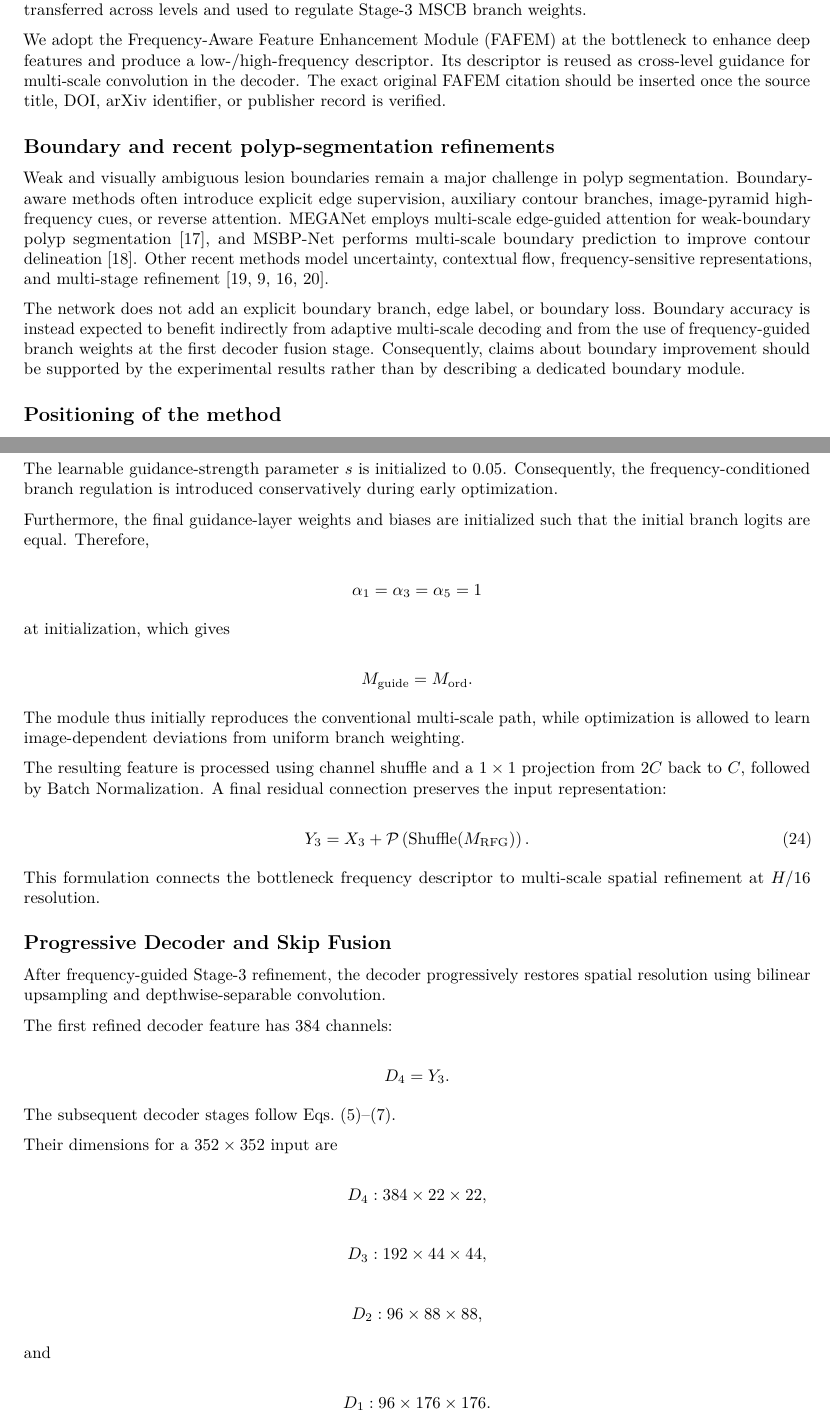
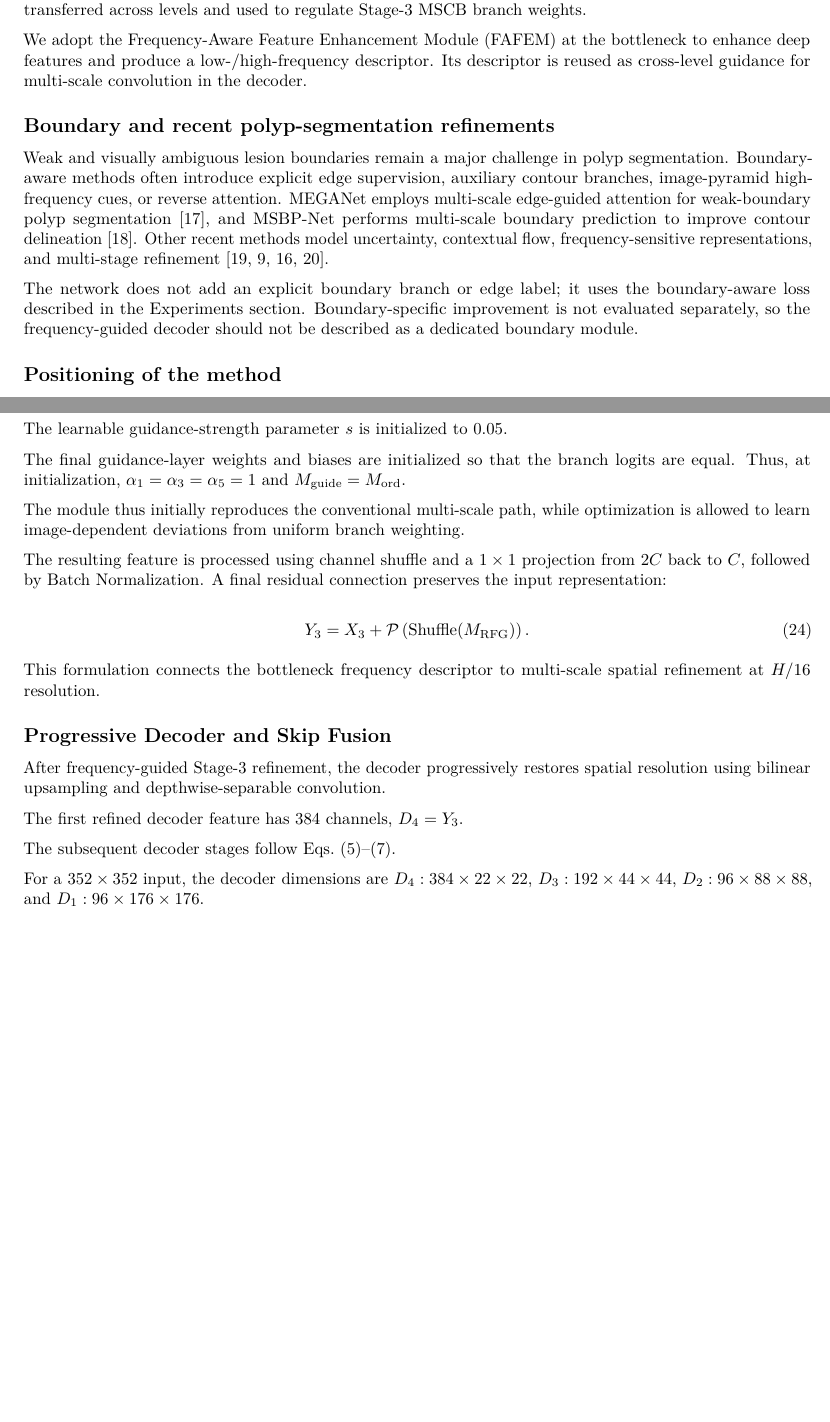
Before and after one commit to shosseinj/RFG-MSCB, a LaTeX paper (manuscript.tex, which reads sections/02_related_work.tex, sections/03_method.tex): two parts of pages 4 and 9 of 25 before the commit and two parts of pages 4 and 8 of 24 after it, joined at a grey line, cut so that both start at the same text, the shorter picture padded with empty space. Compiled offline with pdfLaTeX.

Commit message:
سیبل

```diff
--- a/sections/02_related_work.tex
+++ b/sections/02_related_work.tex
@@ -93,9 +93,7 @@ weights.
 We adopt the Frequency-Aware Feature Enhancement Module (FAFEM) at the bottleneck
 to enhance deep features and produce a low-/high-frequency descriptor. Its
 descriptor is reused as cross-level guidance for multi-scale convolution in the
-decoder. The exact original FAFEM citation should
-be inserted once the source title, DOI, arXiv identifier, or publisher record is
-verified.
+decoder.
 
 \subsection{Boundary and recent polyp-segmentation refinements}
 
@@ -108,12 +106,10 @@ prediction to improve contour delineation \cite{msbpnet}. Other recent methods
 model uncertainty, contextual flow, frequency-sensitive representations, and
 multi-stage refinement \cite{mein,cifformer,polypmamba,pranetv2}.
 
-The network does not add an explicit boundary branch, edge label,
-or boundary loss. Boundary accuracy is instead expected to benefit indirectly
-from adaptive multi-scale decoding and from the use of frequency-guided branch
-weights at the first decoder fusion stage. Consequently, claims about boundary
-improvement should be supported by the experimental results rather than by
-describing a dedicated boundary module.
+The network does not add an explicit boundary branch or edge label; it uses the
+boundary-aware loss described in the Experiments section. Boundary-specific
+improvement is not evaluated separately, so the frequency-guided decoder should
+not be described as a dedicated boundary module.
 
 \subsection{Positioning of the method}
 
--- a/sections/03_method.tex
+++ b/sections/03_method.tex
@@ -326 +254,2 @@ where
 
+The learnable guidance-strength parameter $s$ is initialized to 0.05.
@@ -330,17 +256,5 @@ where
 
-The learnable guidance-strength parameter $s$ is initialized to 0.05. Consequently, the frequency-conditioned branch regulation is introduced conservatively during early optimization.
-
-Furthermore, the final guidance-layer weights and biases are initialized such that the initial branch logits are equal. Therefore,
-
-\[
-\alpha_1=\alpha_3=\alpha_5=1
-\]
-
-at initialization, which gives
-
-\[
-M_{\mathrm{guide}}=M_{\mathrm{ord}}.
-\]
+The final guidance-layer weights and biases are initialized so that the branch logits are equal. Thus, at initialization, $\alpha_1=\alpha_3=\alpha_5=1$ and $M_{\mathrm{guide}}=M_{\mathrm{ord}}$.
 
 The module thus initially reproduces the conventional multi-scale path, while optimization is allowed to learn image-dependent deviations from uniform branch weighting.
 
@@ -363,37 +277,11 @@ This formulation connects the bottleneck frequency descriptor to multi-scale spa
 
 After frequency-guided Stage-3 refinement, the decoder progressively restores spatial resolution using bilinear upsampling and depthwise-separable convolution.
 
-The first refined decoder feature has 384 channels:
-
-\[
-D_4=Y_3.
-\]
+The first refined decoder feature has 384 channels, $D_4=Y_3$.
 
 The subsequent decoder stages follow Eqs.~\eqref{eq:decoder_stage2}--\eqref{eq:decoder_final}.
 
-Their dimensions for a $352\times352$ input are
-
-\[
-D_4:
-384\times22\times22,
-\]
-
-\[
-D_3:
-192\times44\times44,
-\]
-
-\[
-D_2:
-96\times88\times88,
-\]
-
-and
-
-\[
-D_1:
-96\times176\times176.
-\]
+For a $352\times352$ input, the decoder dimensions are $D_4:384\times22\times22$, $D_3:192\times44\times44$, $D_2:96\times88\times88$, and $D_1:96\times176\times176$.
 
 At the $F_2$ and $F_1$ skip levels, the upsampled decoder representation is concatenated with the corresponding encoder feature and processed by a lightweight fusion block containing a $1\times1$ projection followed by a depthwise-separable $3\times3$ convolution.
 
```
Also changed, not shown: EQUATION_AUDIT.md (+2 -2 lines), manuscript.pdf, sections/03_method.tex (101 more changed lines), 5 other files.
